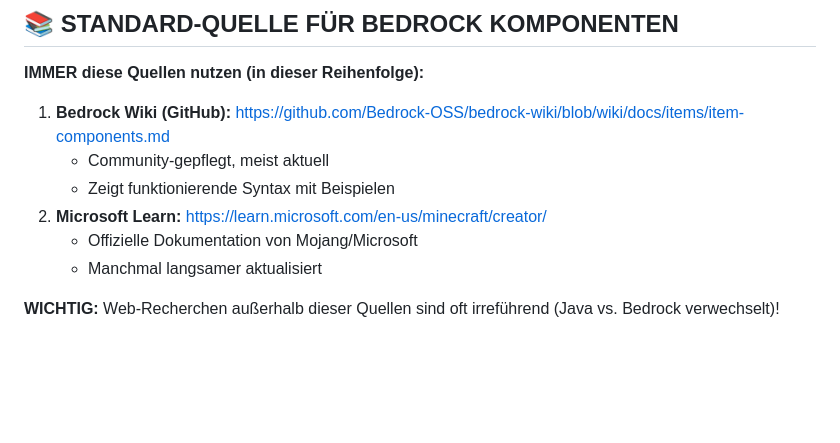
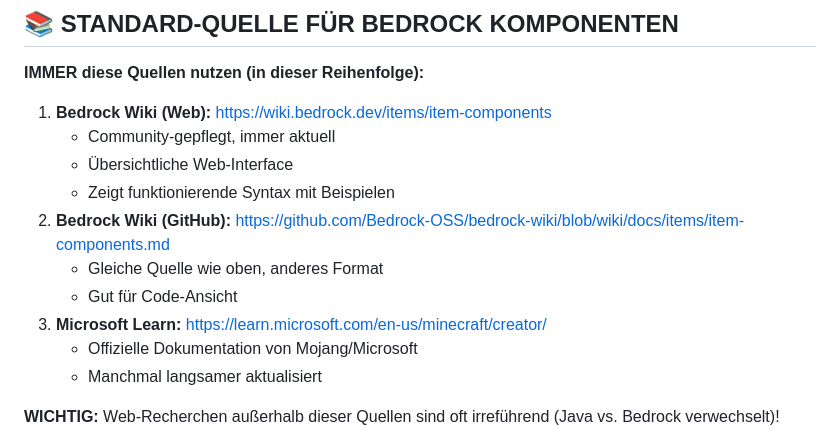
Before and after one commit to ReichiMD/GameForge-Studio, a Markdown page: CLAUDE.md, the part around the change. GitHub-like rendering; blank space fills up the shorter version.

Commit message:
docs: Aktualisiere Standard-Quellen - wiki.bedrock.dev an 1. Stelle
- ✅ Bedrock Wiki (Web) als primäre Quelle (wiki.bedrock.dev)
- ✅ Bedrock Wiki (GitHub) als sekundäre Quelle
- ✅ Microsoft Learn als Backup
- 📚 Alle drei Quellen dokumentiert für zukünftige Sessions

https://claude.ai/code/session_015hUKnPHVwY7PuTTaLZQcjr

```diff
--- a/CLAUDE.md
+++ b/CLAUDE.md
@@ -274,10 +274,14 @@ AppColors.background    // #1F2937 (Dark Gray)
 
 **IMMER diese Quellen nutzen (in dieser Reihenfolge):**
 
-1. **Bedrock Wiki (GitHub):** https://github.com/Bedrock-OSS/bedrock-wiki/blob/wiki/docs/items/item-components.md
-   - Community-gepflegt, meist aktuell
+1. **Bedrock Wiki (Web):** https://wiki.bedrock.dev/items/item-components
+   - Community-gepflegt, immer aktuell
+   - Übersichtliche Web-Interface
    - Zeigt funktionierende Syntax mit Beispielen
-2. **Microsoft Learn:** https://learn.microsoft.com/en-us/minecraft/creator/
+2. **Bedrock Wiki (GitHub):** https://github.com/Bedrock-OSS/bedrock-wiki/blob/wiki/docs/items/item-components.md
+   - Gleiche Quelle wie oben, anderes Format
+   - Gut für Code-Ansicht
+3. **Microsoft Learn:** https://learn.microsoft.com/en-us/minecraft/creator/
    - Offizielle Dokumentation von Mojang/Microsoft
    - Manchmal langsamer aktualisiert
 
```
